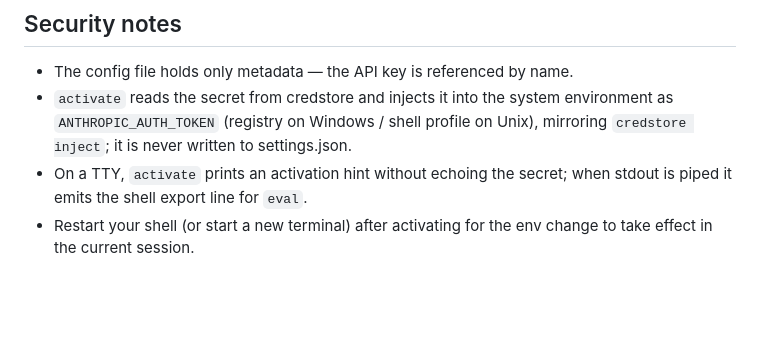
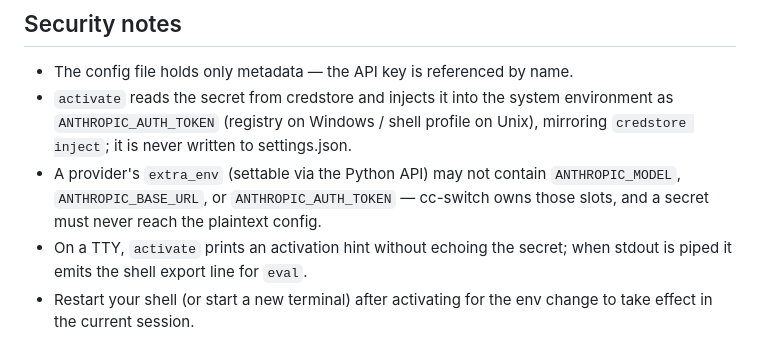
Before and after one commit to juzcn/slife, a Markdown page: cc-switch/README.md, the part around one of its changes. Drawn GitHub-style; blank space fills up the shorter version.

```diff
--- a/cc-switch/README.md
+++ b/cc-switch/README.md
@@ -115,6 +120,10 @@ overridden for tests.
   system environment as `ANTHROPIC_AUTH_TOKEN` (registry on Windows /
   shell profile on Unix), mirroring `credstore inject`; it is never
   written to settings.json.
+- A provider's `extra_env` (settable via the Python API) may not contain
+  `ANTHROPIC_MODEL`, `ANTHROPIC_BASE_URL`, or `ANTHROPIC_AUTH_TOKEN` —
+  cc-switch owns those slots, and a secret must never reach the plaintext
+  config.
 - On a TTY, `activate` prints an activation hint without echoing the
   secret; when stdout is piped it emits the shell export line for `eval`.
 - Restart your shell (or start a new terminal) after activating for the
```
Also changed, not shown: other parts of cc-switch/README.md (+16 -11 lines), cc-switch/README.zh-CN.md (+13 -9 lines).
